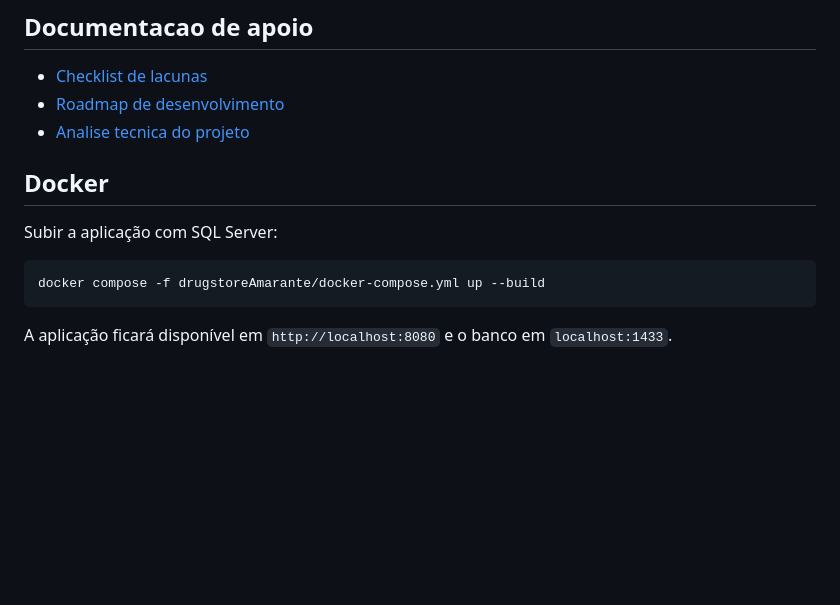
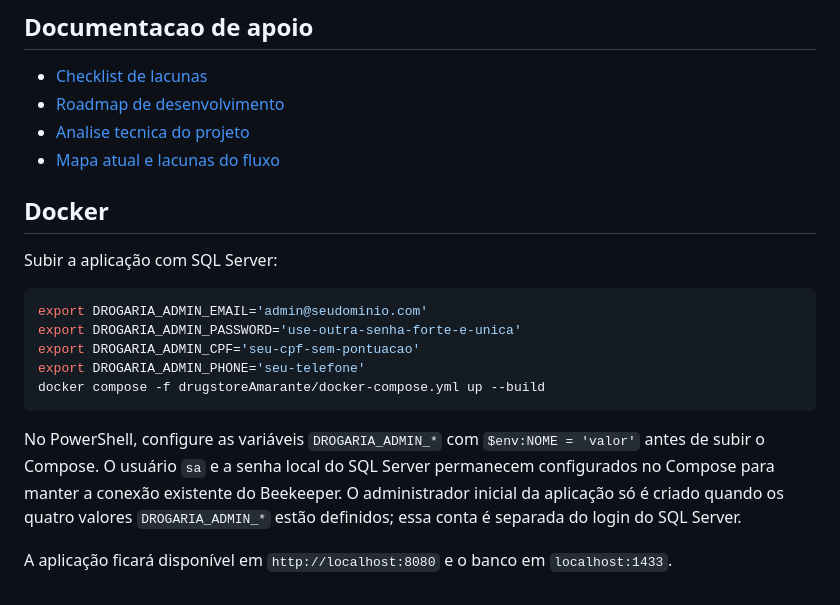
Before and after one commit to isaacIFSC/DrogariaAmarante, a Markdown page: README.md, the part around the change. GitHub-like rendering; blank space fills up the shorter version.

````diff
--- a/README.md
+++ b/README.md
@@ -197,13 +197,20 @@ Projeto acadêmico para fins educacionais.
 - [Checklist de lacunas](docs/01-checklist-de-gaps.md)
 - [Roadmap de desenvolvimento](docs/02-roadmap-de-desenvolvimento.md)
 - [Analise tecnica do projeto](docs/03-analise-tecnica-do-projeto.md)
+- [Mapa atual e lacunas do fluxo](docs/04-mapa-atual-e-lacunas.md)
 
 ## Docker
 
 Subir a aplicação com SQL Server:
 
 ```bash
+export DROGARIA_ADMIN_EMAIL='admin@seudominio.com'
+export DROGARIA_ADMIN_PASSWORD='use-outra-senha-forte-e-unica'
+export DROGARIA_ADMIN_CPF='seu-cpf-sem-pontuacao'
+export DROGARIA_ADMIN_PHONE='seu-telefone'
 docker compose -f drugstoreAmarante/docker-compose.yml up --build
 ```
 
+No PowerShell, configure as variáveis `DROGARIA_ADMIN_*` com `$env:NOME = 'valor'` antes de subir o Compose. O usuário `sa` e a senha local do SQL Server permanecem configurados no Compose para manter a conexão existente do Beekeeper. O administrador inicial da aplicação só é criado quando os quatro valores `DROGARIA_ADMIN_*` estão definidos; essa conta é separada do login do SQL Server.
+
 A aplicação ficará disponível em `http://localhost:8080` e o banco em `localhost:1433`.
````
Also changed, not shown: docs/04-mapa-atual-e-lacunas.md (added, +85 -0 lines).
